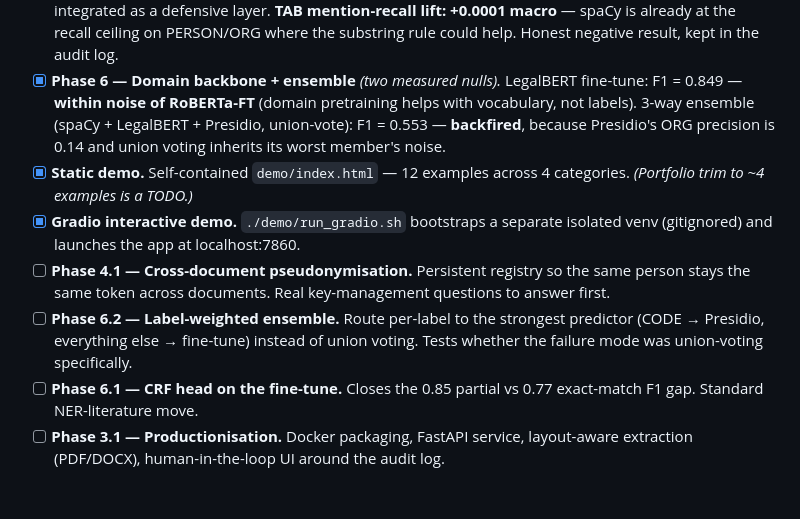
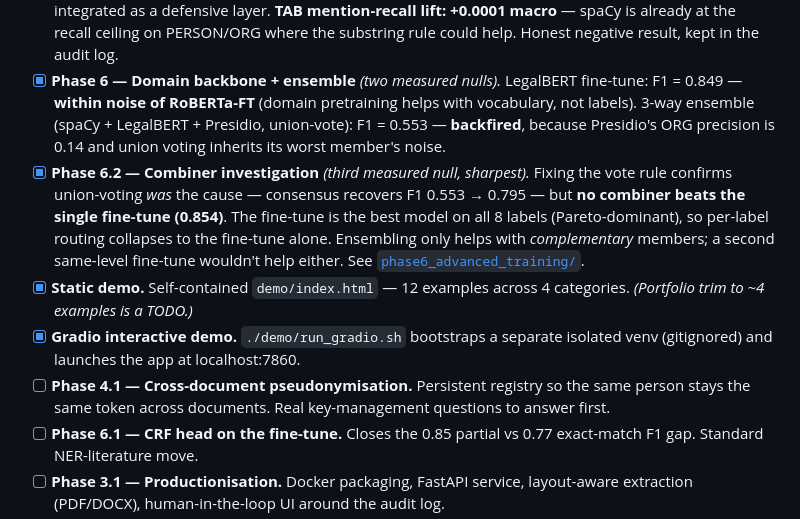
Before and after one commit to WillCatt/Data-Anonymisation, a Markdown page: README.md, the part around the change. Rendered like a GitHub page; blank space fills up the shorter version.

```diff
--- a/README.md
+++ b/README.md
@@ -176,10 +176,10 @@ The qualitative conclusions hold — the smaller model is just worse on PERSON a
 - [x] **Phase 4 — Pseudonymisation + round-trip.** `pseudonymise=True` flag on both pipelines (referential `[PERSON_A]`, `[PERSON_B]` tokens with substring-rule coreference). `restore()` helper for the LLM-answer round-trip. CLI `restore` subcommand + walkthrough notebook + showcase Sample 4 + threat-model diagram.
 - [x] **Phase 5 — Coreference-aware extension** *(measured null).* `coref_extend=True` post-processor; integrated as a defensive layer. **TAB mention-recall lift: +0.0001 macro** — spaCy is already at the recall ceiling on PERSON/ORG where the substring rule could help. Honest negative result, kept in the audit log.
 - [x] **Phase 6 — Domain backbone + ensemble** *(two measured nulls).* LegalBERT fine-tune: F1 = 0.849 — **within noise of RoBERTa-FT** (domain pretraining helps with vocabulary, not labels). 3-way ensemble (spaCy + LegalBERT + Presidio, union-vote): F1 = 0.553 — **backfired**, because Presidio's ORG precision is 0.14 and union voting inherits its worst member's noise.
+- [x] **Phase 6.2 — Combiner investigation** *(third measured null, sharpest).* Fixing the vote rule confirms union-voting *was* the cause — consensus recovers F1 0.553 → 0.795 — but **no combiner beats the single fine-tune (0.854)**. The fine-tune is the best model on all 8 labels (Pareto-dominant), so per-label routing collapses to the fine-tune alone. Ensembling only helps with *complementary* members; a second same-level fine-tune wouldn't help either. See [`phase6_advanced_training/`](phase6_advanced_training/#phase-62--does-a-smarter-combiner-rescue-the-ensemble-measured).
 - [x] **Static demo.** Self-contained `demo/index.html` — 12 examples across 4 categories. *(Portfolio trim to ~4 examples is a TODO.)*
 - [x] **Gradio interactive demo.** `./demo/run_gradio.sh` bootstraps a separate isolated venv (gitignored) and launches the app at localhost:7860.
 - [ ] **Phase 4.1 — Cross-document pseudonymisation.** Persistent registry so the same person stays the same token across documents. Real key-management questions to answer first.
-- [ ] **Phase 6.2 — Label-weighted ensemble.** Route per-label to the strongest predictor (CODE → Presidio, everything else → fine-tune) instead of union voting. Tests whether the failure mode was union-voting specifically.
 - [ ] **Phase 6.1 — CRF head on the fine-tune.** Closes the 0.85 partial vs 0.77 exact-match F1 gap. Standard NER-literature move.
 - [ ] **Phase 3.1 — Productionisation.** Docker packaging, FastAPI service, layout-aware extraction (PDF/DOCX), human-in-the-loop UI around the audit log.
 - [ ] **Fuzzy fingerprint matching for the mosaic scorer.** Currently exact surface form. Lets us sweep "how does the 100% finding change as match strictness loosens?" — the sensitivity analysis the project most needs.
```
Also changed, not shown: phase6_advanced_training/README.md (+73 -2 lines), figures/phase6_combiner_comparison.png (added), 6 other files.
